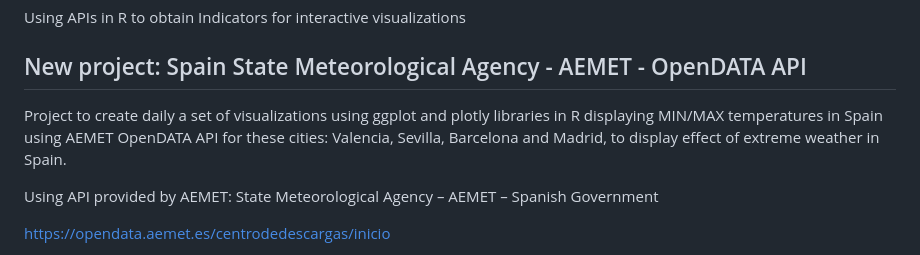
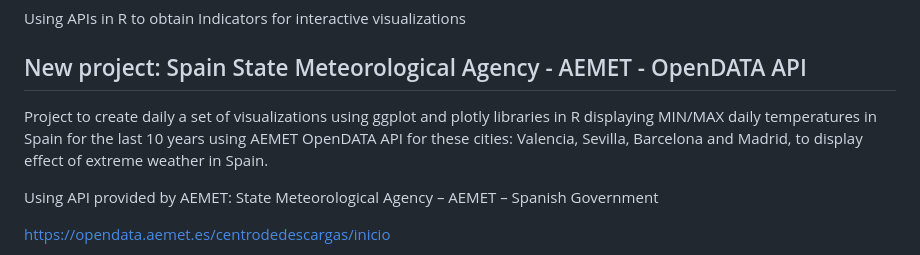
Before and after one commit to Pablo-source/RPYSOC_2025_Using_APIs_in_R, a Markdown page: README.md, the part around the change. GitHub-like rendering.

Commit message:
Clarify project details in README
Updated project description to specify daily temperatures for the last 10 years.

```diff
--- a/README.md
+++ b/README.md
@@ -3,7 +3,7 @@ Using APIs in R to obtain Indicators for interactive visualizations
 
 ## New project: Spain State Meteorological Agency - AEMET - OpenDATA API
 
-Project to create daily a set of visualizations using ggplot and plotly libraries in R displaying MIN/MAX temperatures in Spain using AEMET OpenDATA API for these cities: Valencia, Sevilla, Barcelona and Madrid,  to display effect of extreme weather in Spain.
+Project to create daily a set of visualizations using ggplot and plotly libraries in R displaying MIN/MAX daily temperatures in Spain for the last 10 years using AEMET OpenDATA API for these cities: Valencia, Sevilla, Barcelona and Madrid,  to display effect of extreme weather in Spain.
 
 Using API provided by AEMET: State Meteorological Agency – AEMET – Spanish Government
 
```
